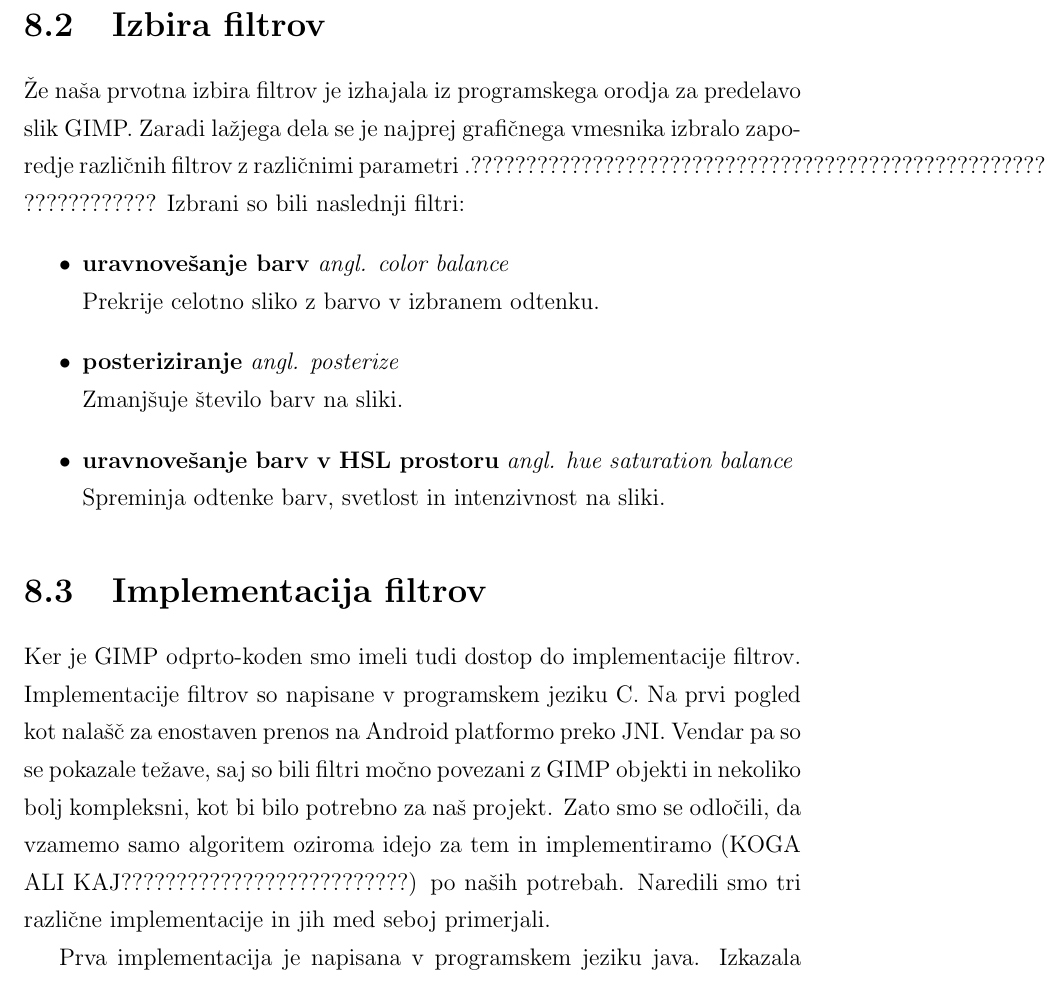
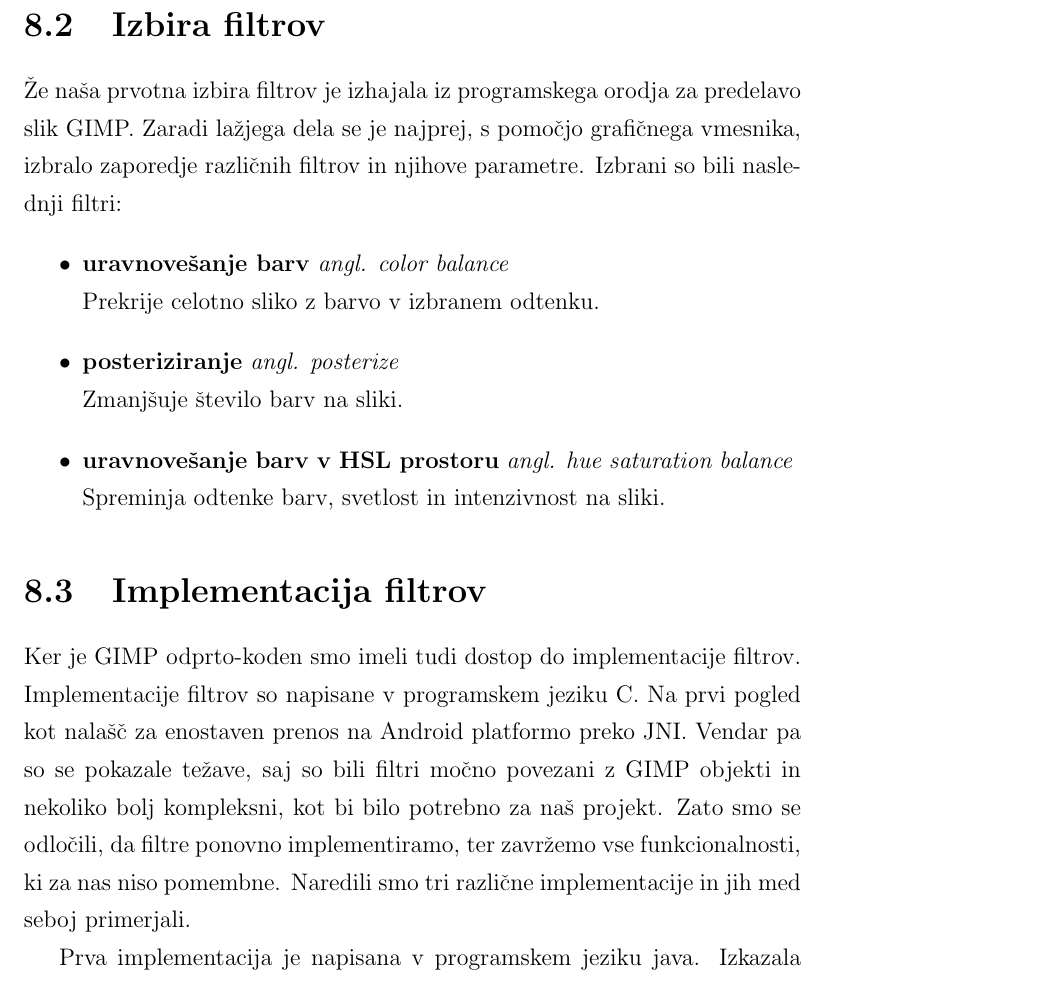
Before and after one commit to majcn/FrameOfFame, a LaTeX thesis (report/master.tex, which reads report/content/magistrska_naloga.tex): part of page 38 of 60, cut so that both start at the same text. Compiled offline with pdfLaTeX.

Commit message:
bolj razlocno

```diff
--- a/report/content/magistrska_naloga.tex
+++ b/report/content/magistrska_naloga.tex
@@ -492,11 +493,10 @@ GIMP~\cite{wiki:GIMP}.
 
 
 \section{Izbira filtrov}
-Že naša prvotna izbira filtrov je izhajala iz programskega orodja za
-predelavo slik GIMP. Zaradi lažjega dela se je najprej grafičnega vmesnika
-izbralo zaporedje različnih filtrov z različnimi parametri
-.?????????????????????????????????????????????????????????????????????????????
-???????????? Izbrani so bili naslednji filtri:
+Že naša prvotna izbira filtrov je izhajala iz programskega orodja za predelavo
+slik GIMP. Zaradi lažjega dela se je najprej, s pomočjo grafičnega vmesnika,
+izbralo zaporedje različnih filtrov in njihove parametre.  Izbrani so bili
+naslednji filtri:
 \begin{itemize}
     \item \textbf{uravnovešanje barv} \textit{angl. color balance} \hfill \\
         Prekrije celotno sliko z barvo v izbranem odtenku.
@@ -513,9 +513,8 @@ Implementacije filtrov so napisane v programskem jeziku C. Na prvi pogled kot
 nalašč za enostaven prenos na Android platformo preko JNI. Vendar pa so se
 pokazale težave, saj so bili filtri močno povezani z GIMP objekti in nekoliko
 bolj kompleksni, kot bi bilo potrebno za naš projekt. Zato smo se odločili, da
-vzamemo samo algoritem oziroma idejo za tem in implementiramo (KOGA ALI
-KAJ??????????????????????????) po naših potrebah. Naredili smo tri različne
-implementacije in jih med seboj primerjali.
+filtre ponovno implementiramo, ter zavržemo vse funkcionalnosti, ki za nas niso
+pomembne. Naredili smo tri različne implementacije in jih med seboj primerjali.
 
 Prva implementacija je napisana v programskem jeziku java. Izkazala se je za
 zelo počasno. Orodje za sproščanje pomnilnika GC \textit{(angl. garbage
```
Also changed, not shown: report/content/magistrska_naloga.tex (3 more changed lines).
